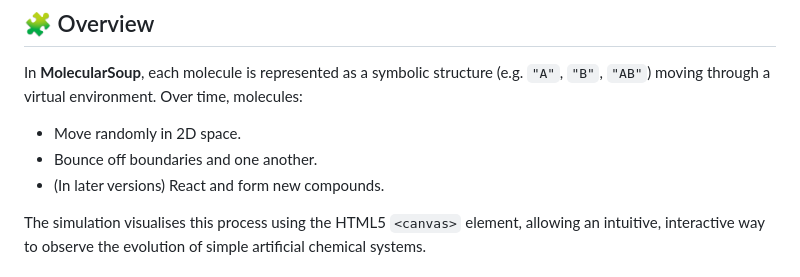
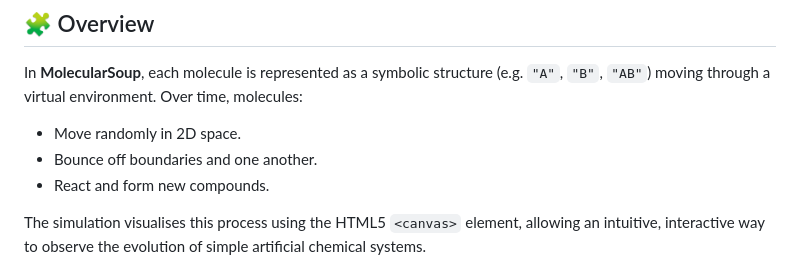
Before and after one commit to drummk2/MolecularSoup, a Markdown page: README.md, the part around the change. Rendered like a GitHub page.

```diff
--- a/README.md
+++ b/README.md
@@ -11,7 +11,7 @@ If you'd like to see a running version, just click [here](https://drummk2.github
 In **MolecularSoup**, each molecule is represented as a symbolic structure (e.g. `"A"`, `"B"`, `"AB"`) moving through a virtual environment. Over time, molecules:
 - Move randomly in 2D space.
 - Bounce off boundaries and one another.
-- (In later versions) React and form new compounds.
+- React and form new compounds.
 
 The simulation visualises this process using the HTML5 `<canvas>` element, allowing an intuitive, interactive way to observe the evolution of simple artificial chemical systems.
 
```
